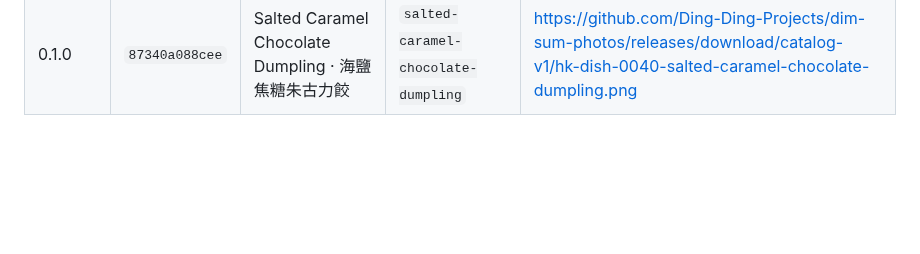
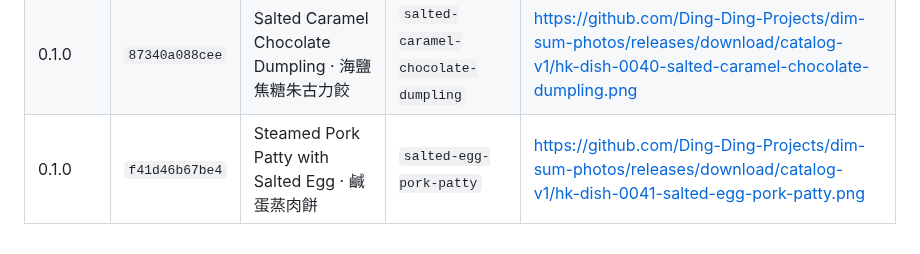
Before and after one commit to Ding-Ding-Projects/Farm-tycoon, a Markdown page: RELEASE-CODENAMES.md, the part around the change. GitHub-like rendering; blank space fills up the shorter version.

Commit message:
Record dim sum code name for v0.1.0-build61+f41d46b67be4
Records which dim sum dish this release used as its code name, so no name is reused.

```diff
--- a/RELEASE-CODENAMES.md
+++ b/RELEASE-CODENAMES.md
@@ -46,3 +46,4 @@ A dish is used once per project so a code name never becomes ambiguous between b
 | 0.1.0 | `5414c5ee132d` | Chicken and Fish Maw Bean Curd Roll · 雞絲花膠腐皮卷 | `chicken-fish-maw-bean-curd-roll` | https://github.com/Ding-Ding-Projects/dim-sum-photos/releases/download/catalog-v1/hk-dish-0038-chicken-fish-maw-bean-curd-roll.png |
 | 0.1.0 | `f1ae084f779d` | Mushroom Pork Tofu Skin Parcel · 北菇豬肉腐皮扎 | `mushroom-pork-tofu-skin-parcel` | https://github.com/Ding-Ding-Projects/dim-sum-photos/releases/download/catalog-v1/hk-dish-0039-mushroom-pork-tofu-skin-parcel.png |
 | 0.1.0 | `87340a088cee` | Salted Caramel Chocolate Dumpling · 海鹽焦糖朱古力餃 | `salted-caramel-chocolate-dumpling` | https://github.com/Ding-Ding-Projects/dim-sum-photos/releases/download/catalog-v1/hk-dish-0040-salted-caramel-chocolate-dumpling.png |
+| 0.1.0 | `f41d46b67be4` | Steamed Pork Patty with Salted Egg · 鹹蛋蒸肉餅 | `salted-egg-pork-patty` | https://github.com/Ding-Ding-Projects/dim-sum-photos/releases/download/catalog-v1/hk-dish-0041-salted-egg-pork-patty.png |
```
